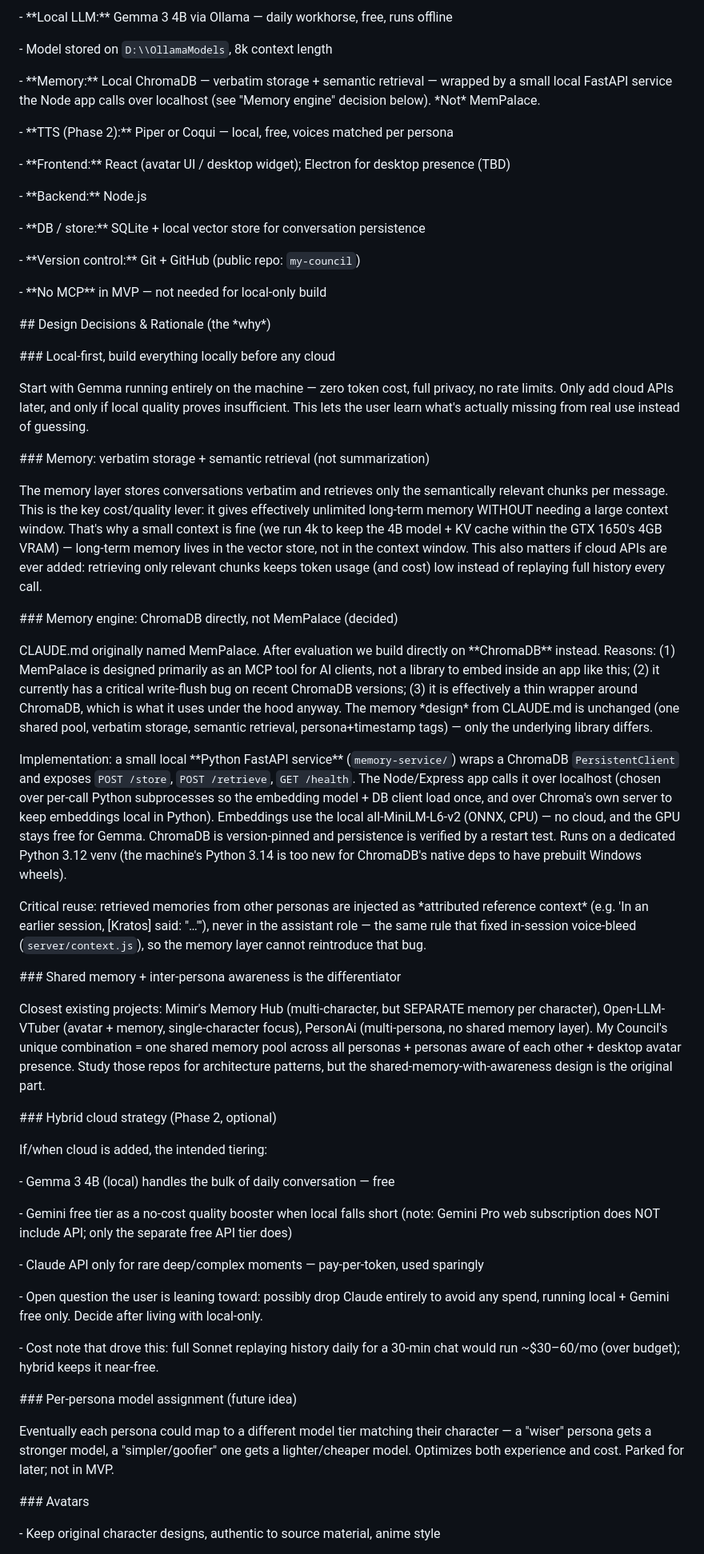
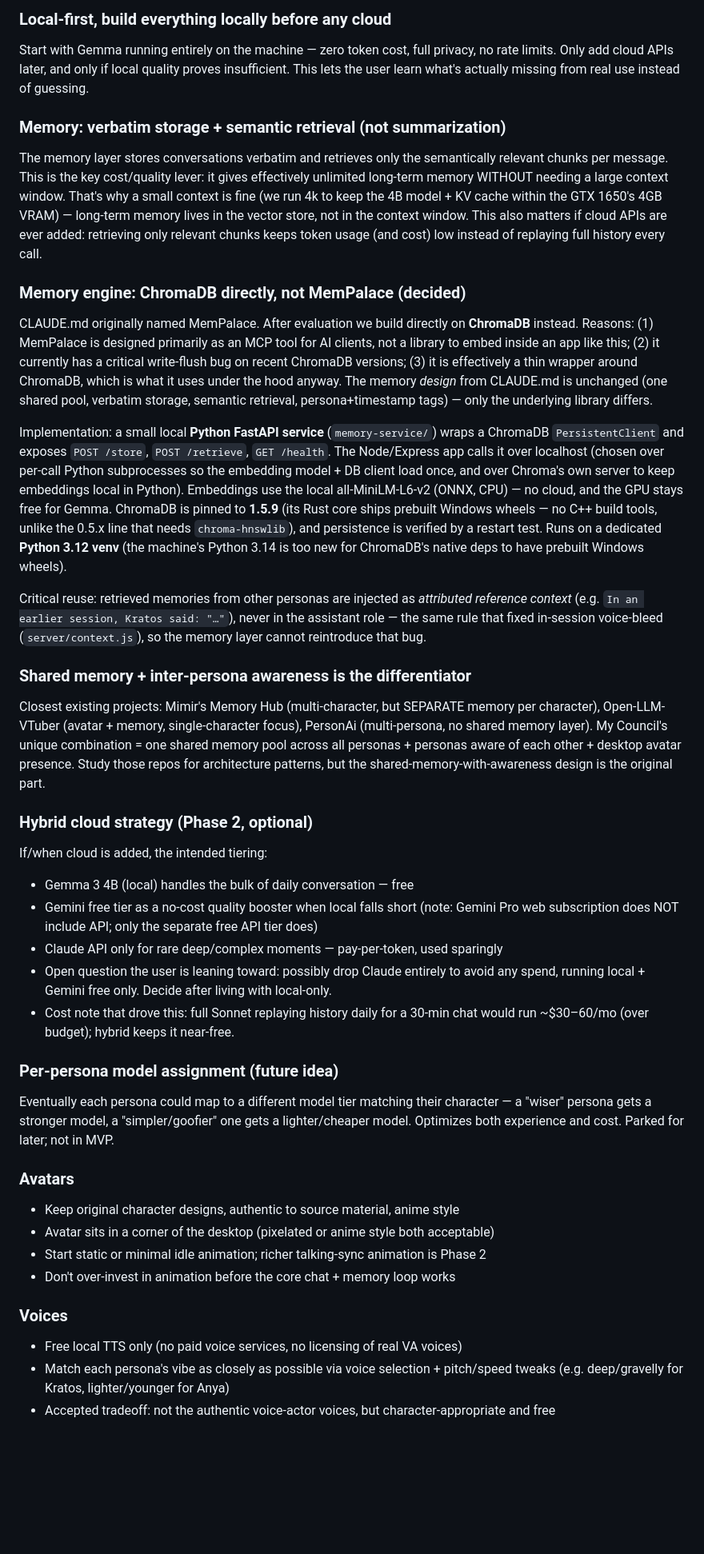
Before and after one commit to Yugikratos/my-council, a Markdown page: CLAUDE.md, the part around one of its changes. Shown at 80% size. GitHub-like rendering; blank space fills up the shorter version.

```diff
--- a/CLAUDE.md
+++ b/CLAUDE.md
@@ -81,78 +59,47 @@ A local-first desktop AI companion app where six anime/gaming character personas
-\- \*\*Local LLM:\*\* Gemma 3 4B via Ollama — daily workhorse, free, runs offline
-
-&#x20; - Model stored on `D:\\OllamaModels`, 8k context length
-
-\- \*\*Memory:\*\* Local ChromaDB — verbatim storage + semantic retrieval — wrapped by a small local FastAPI service the Node app calls over localhost (see "Memory engine" decision below). \*Not\* MemPalace.
-
-\- \*\*TTS (Phase 2):\*\* Piper or Coqui — local, free, voices matched per persona
-
-\- \*\*Frontend:\*\* React (avatar UI / desktop widget); Electron for desktop presence (TBD)
-
-\- \*\*Backend:\*\* Node.js
-
-\- \*\*DB / store:\*\* SQLite + local vector store for conversation persistence
-
-\- \*\*Version control:\*\* Git + GitHub (public repo: `my-council`)
-
-\- \*\*No MCP\*\* in MVP — not needed for local-only build
-
-
-
-\## Design Decisions \& Rationale (the \*why\*)
-
-
-
-\### Local-first, build everything locally before any cloud
+### Local-first, build everything locally before any cloud
 
 Start with Gemma running entirely on the machine — zero token cost, full privacy, no rate limits. Only add cloud APIs later, and only if local quality proves insufficient. This lets the user learn what's actually missing from real use instead of guessing.
 
-
-
-\### Memory: verbatim storage + semantic retrieval (not summarization)
+### Memory: verbatim storage + semantic retrieval (not summarization)
 
 The memory layer stores conversations verbatim and retrieves only the semantically relevant chunks per message. This is the key cost/quality lever: it gives effectively unlimited long-term memory WITHOUT needing a large context window. That's why a small context is fine (we run 4k to keep the 4B model + KV cache within the GTX 1650's 4GB VRAM) — long-term memory lives in the vector store, not in the context window. This also matters if cloud APIs are ever added: retrieving only relevant chunks keeps token usage (and cost) low instead of replaying full history every call.
 
+### Memory engine: ChromaDB directly, not MemPalace (decided)
 
+CLAUDE.md originally named MemPalace. After evaluation we build directly on **ChromaDB** instead. Reasons: (1) MemPalace is designed primarily as an MCP tool for AI clients, not a library to embed inside an app like this; (2) it currently has a critical write-flush bug on recent ChromaDB versions; (3) it is effectively a thin wrapper around ChromaDB, which is what it uses under the hood anyway. The memory *design* from CLAUDE.md is unchanged (one shared pool, verbatim storage, semantic retrieval, persona+timestamp tags) — only the underlying library differs.
 
-\### Memory engine: ChromaDB directly, not MemPalace (decided)
+Implementation: a small local **Python FastAPI service** (`memory-service/`) wraps a ChromaDB `PersistentClient` and exposes `POST /store`, `POST /retrieve`, `GET /health`. The Node/Express app calls it over localhost (chosen over per-call Python subprocesses so the embedding model + DB client load once, and over Chroma's own server to keep embeddings local in Python). Embeddings use the local all-MiniLM-L6-v2 (ONNX, CPU) — no cloud, and the GPU stays free for Gemma. ChromaDB is pinned to **1.5.9** (its Rust core ships prebuilt Windows wheels — no C++ build tools, unlike the 0.5.x line that needs `chroma-hnswlib`), and persistence is verified by a restart test. Runs on a dedicated **Python 3.12 venv** (the machine's Python 3.14 is too new for ChromaDB's native deps to have prebuilt Windows wheels).
 
-CLAUDE.md originally named MemPalace. After evaluation we build directly on \*\*ChromaDB\*\* instead. Reasons: (1) MemPalace is designed primarily as an MCP tool for AI clients, not a library to embed inside an app like this; (2) it currently has a critical write-flush bug on recent ChromaDB versions; (3) it is effectively a thin wrapper around ChromaDB, which is what it uses under the hood anyway. The memory \*design\* from CLAUDE.md is unchanged (one shared pool, verbatim storage, semantic retrieval, persona+timestamp tags) — only the underlying library differs.
+Critical reuse: retrieved memories from other personas are injected as *attributed reference context* (e.g. `In an earlier session, Kratos said: "…"`), never in the assistant role — the same rule that fixed in-session voice-bleed (`server/context.js`), so the memory layer cannot reintroduce that bug.
 
-Implementation: a small local \*\*Python FastAPI service\*\* (`memory-service/`) wraps a ChromaDB `PersistentClient` and exposes `POST /store`, `POST /retrieve`, `GET /health`. The Node/Express app calls it over localhost (chosen over per-call Python subprocesses so the embedding model + DB client load once, and over Chroma's own server to keep embeddings local in Python). Embeddings use the local all-MiniLM-L6-v2 (ONNX, CPU) — no cloud, and the GPU stays free for Gemma. ChromaDB is version-pinned and persistence is verified by a restart test. Runs on a dedicated Python 3.12 venv (the machine's Python 3.14 is too new for ChromaDB's native deps to have prebuilt Windows wheels).
-
-Critical reuse: retrieved memories from other personas are injected as \*attributed reference context\* (e.g. 'In an earlier session, [Kratos] said: "…"'), never in the assistant role — the same rule that fixed in-session voice-bleed (`server/context.js`), so the memory layer cannot reintroduce that bug.
-
-
-
-\### Shared memory + inter-persona awareness is the differentiator
+### Shared memory + inter-persona awareness is the differentiator
 
 Closest existing projects: Mimir's Memory Hub (multi-character, but SEPARATE memory per character), Open-LLM-VTuber (avatar + memory, single-character focus), PersonAi (multi-persona, no shared memory layer). My Council's unique combination = one shared memory pool across all personas + personas aware of each other + desktop avatar presence. Study those repos for architecture patterns, but the shared-memory-with-awareness design is the original part.
 
-
-
-\### Hybrid cloud strategy (Phase 2, optional)
+### Hybrid cloud strategy (Phase 2, optional)
 
 If/when cloud is added, the intended tiering:
 
-\- Gemma 3 4B (local) handles the bulk of daily conversation — free
+- Gemma 3 4B (local) handles the bulk of daily conversation — free
+- Gemini free tier as a no-cost quality booster when local falls short (note: Gemini Pro web subscription does NOT include API; only the separate free API tier does)
+- Claude API only for rare deep/complex moments — pay-per-token, used sparingly
+- Open question the user is leaning toward: possibly drop Claude entirely to avoid any spend, running local + Gemini free only. Decide after living with local-only.
+- Cost note that drove this: full Sonnet replaying history daily for a 30-min chat would run ~$30–60/mo (over budget); hybrid keeps it near-free.
 
-\- Gemini free tier as a no-cost quality booster when local falls short (note: Gemini Pro web subscription does NOT include API; only the separate free API tier does)
-
-\- Claude API only for rare deep/complex moments — pay-per-token, used sparingly
-
-\- Open question the user is leaning toward: possibly drop Claude entirely to avoid any spend, running local + Gemini free only. Decide after living with local-only.
-
-\- Cost note that drove this: full Sonnet replaying history daily for a 30-min chat would run \~$30–60/mo (over budget); hybrid keeps it near-free.
-
-
-
-\### Per-persona model assignment (future idea)
+### Per-persona model assignment (future idea)
 
 Eventually each persona could map to a different model tier matching their character — a "wiser" persona gets a stronger model, a "simpler/goofier" one gets a lighter/cheaper model. Optimizes both experience and cost. Parked for later; not in MVP.
 
+### Avatars
 
+- Keep original character designs, authentic to source material, anime style
+- Avatar sits in a corner of the desktop (pixelated or anime style both acceptable)
+- Start static or minimal idle animation; richer talking-sync animation is Phase 2
+- Don't over-invest in animation before the core chat + memory loop works
 
-\### Avatars
+### Voices
 
-\- Keep original character designs, authentic to source material, anime style
+- Free local TTS only (no paid voice services, no licensing of real VA voices)
+- Match each persona's vibe as closely as possible via voice selection + pitch/speed tweaks (e.g. deep/gravelly for Kratos, lighter/younger for Anya)
+- Accepted tradeoff: not the authentic voice-actor voices, but character-appropriate and free
 
```
Also changed, not shown: other parts of CLAUDE.md (+74 -145 lines), README.md (+1 -1 lines).
